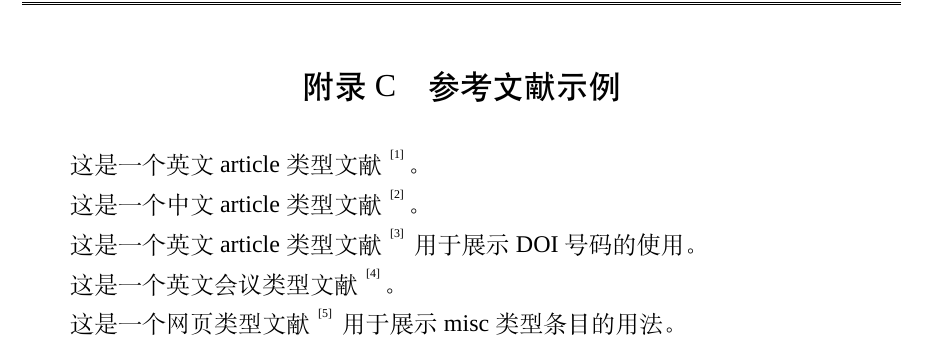
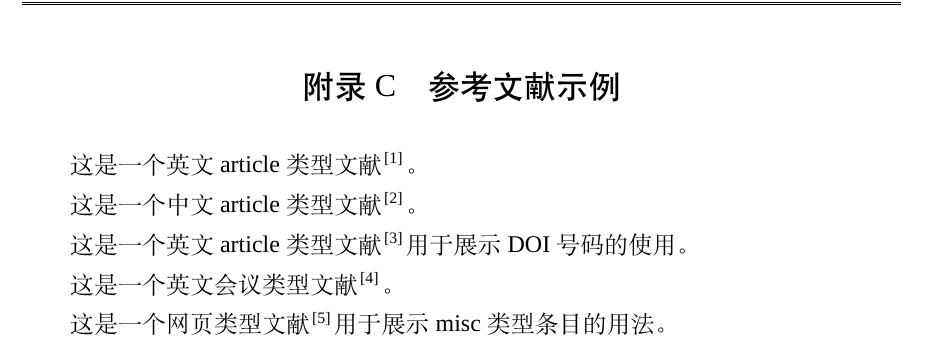
Before and after one commit to note286/xdupgthesis, a LaTeX thesis (xdupgthesis.tex, which reads chapters/reference.tex, xdupgthesis.cls): part of page 47 of 54, cut so that both start at the same text. Compiled offline with XeLaTeX; a missing font is replaced by an installed copy or a similar font.

Commit message:
更改参考文献引用样式修改方法

```diff
--- a/chapters/reference.tex
+++ b/chapters/reference.tex
@@ -1,10 +1,10 @@
 \chapter{参考文献示例}
-这是一个英文article类型文献~\cite{ChangHTD19}。
+这是一个英文article类型文献\cite{ChangHTD19}。
 \par
-这是一个中文article类型文献~\cite{WangZSS21}。
+这是一个中文article类型文献\cite{WangZSS21}。
 \par
-这是一个英文article类型文献~\cite{GongL21}用于展示DOI号码的使用。
+这是一个英文article类型文献\cite{GongL21}用于展示DOI号码的使用。
 \par
-这是一个英文会议类型文献~\cite{TsaiCLQLB13}。
+这是一个英文会议类型文献\cite{TsaiCLQLB13}。
 \par
-这是一个网页类型文献~\cite{Collinson21}用于展示misc类型条目的用法。
+这是一个网页类型文献\cite{Collinson21}用于展示misc类型条目的用法。
--- a/xdupgthesis.cls
+++ b/xdupgthesis.cls
@@ -1,5 +1,5 @@
 \NeedsTeXFormat{LaTeX2e}
-\ProvidesClass{xdupgthesis}[2021/10/26 Xidian University Postgraduate Thesis document class, version 0.2.20, modified by @note286, published in https://note286.github.io/xdupgthesis/]
+\ProvidesClass{xdupgthesis}[2021/10/26 Xidian University Postgraduate Thesis document class, version 0.2.21, modified by @note286, published in https://note286.github.io/xdupgthesis/]
 
 %%%%%%%%%%%%%%%%%%%%%%%%%%%%%%%%%%%%%%%%%%%%%%%%%%%%%%%%%%%%
 %%   class and packages
@@ -110,14 +110,11 @@
 \captionsetup[subfloat]{subrefformat=parens}
 
 %% natbib & gbt7714
-\RequirePackage[sort&compress]{natbib}
+\RequirePackage[sort&compress,square,super]{natbib}
 \RequirePackage{gbt7714}
 \@ifpackagelater{gbt7714}{2020/03/04}
   {\PassOptionsToPackage{numbers}{natbib}}
   {\PassOptionsToPackage{numbers}{gbt7714}}
-
-\let\oldcite\cite
-\renewcommand{\cite}[1]{\textsuperscript{\oldcite{#1}}}
 
 \RequirePackage{xurl}
 
```
Also changed, not shown: README.md.
